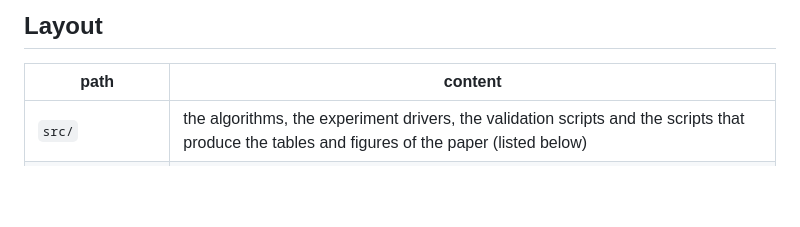
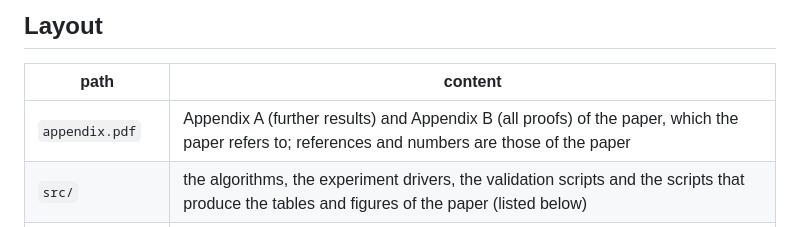
Before and after one commit to zhuoxingzhang/bounded-loss-bcnf, a Markdown page: README.md, the part around the change. GitHub-like rendering; blank space fills up the shorter version.

Commit message:
List appendix.pdf in the README

```diff
--- a/README.md
+++ b/README.md
@@ -15,6 +15,7 @@ Python (`src/closure_check.py` compares the two). The scripts of the database ex
 
 | path | content |
 |---|---|
+| `appendix.pdf` | Appendix A (further results) and Appendix B (all proofs) of the paper, which the paper refers to; references and numbers are those of the paper |
 | `src/` | the algorithms, the experiment drivers, the validation scripts and the scripts that produce the tables and figures of the paper (listed below) |
 | `search/` | the random and exhaustive searches behind the negative results and the conjecture tests of the paper, with their logs next to them (`*_n5.log`: five attributes, `*_n6.log`: six, `*_n7.log`: seven; the four largest logs, `weak*_n*.log`, are not in the repository) |
 | `logs/` | the logs of the validation runs (`validate_*.log`) |
```
